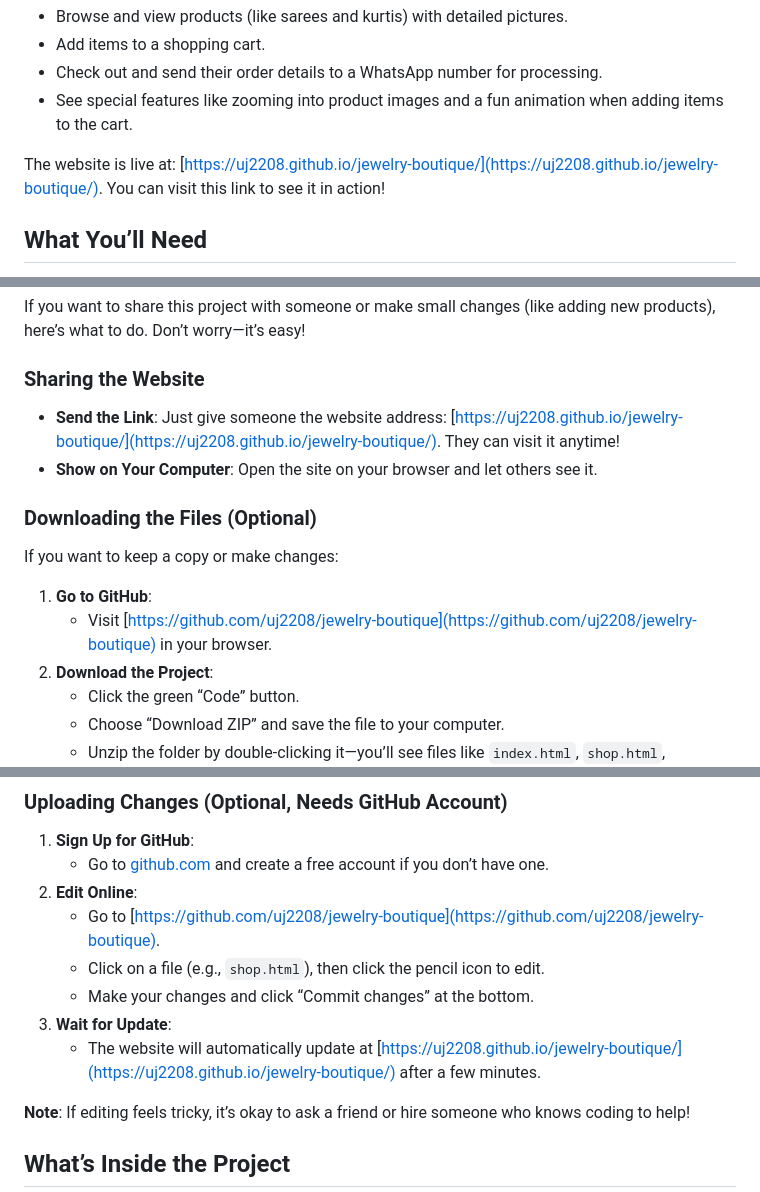
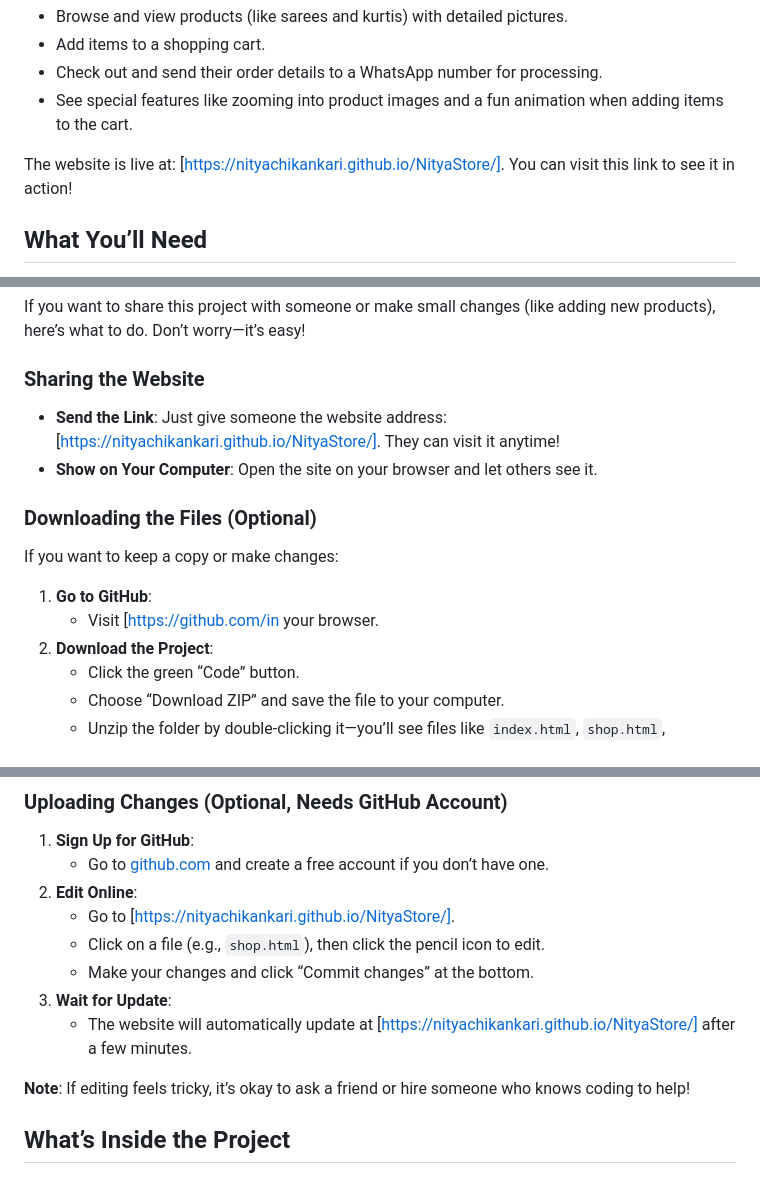
Before and after one commit to Nityachikankari/NityaStore, a Markdown page: README.md, 3 parts joined by grey strips. Drawn GitHub-style.

```diff
--- a/README.md
+++ b/README.md
@@ -10,7 +10,7 @@ This project is a website built to help you run an online shop for Nitya Chikank
 - Check out and send their order details to a WhatsApp number for processing.
 - See special features like zooming into product images and a fun animation when adding items to the cart.
 
-The website is live at: [https://uj2208.github.io/jewelry-boutique/](https://uj2208.github.io/jewelry-boutique/). You can visit this link to see it in action!
+The website is live at: [https://nityachikankari.github.io/NityaStore/]. You can visit this link to see it in action!
 
 ## What You’ll Need
 
@@ -50,13 +50,13 @@ Here’s a simple explanation of what happens on the website:
 If you want to share this project with someone or make small changes (like adding new products), here’s what to do. Don’t worry—it’s easy!
 
 ### Sharing the Website
-- **Send the Link**: Just give someone the website address: [https://uj2208.github.io/jewelry-boutique/](https://uj2208.github.io/jewelry-boutique/). They can visit it anytime!
+- **Send the Link**: Just give someone the website address: [https://nityachikankari.github.io/NityaStore/]. They can visit it anytime!
 - **Show on Your Computer**: Open the site on your browser and let others see it.
 
 ### Downloading the Files (Optional)
 If you want to keep a copy or make changes:
 1. **Go to GitHub**:
-   - Visit [https://github.com/uj2208/jewelry-boutique](https://github.com/uj2208/jewelry-boutique) in your browser.
+   - Visit [https://github.com/in your browser.
 2. **Download the Project**:
    - Click the green “Code” button.
    - Choose “Download ZIP” and save the file to your computer.
@@ -81,11 +81,11 @@ If you want to add a new product or change text (e.g., prices or descriptions):
 1. **Sign Up for GitHub**:
    - Go to [github.com](https://github.com) and create a free account if you don’t have one.
 2. **Edit Online**:
-   - Go to [https://github.com/uj2208/jewelry-boutique](https://github.com/uj2208/jewelry-boutique).
+   - Go to [https://nityachikankari.github.io/NityaStore/].
    - Click on a file (e.g., `shop.html`), then click the pencil icon to edit.
    - Make your changes and click “Commit changes” at the bottom.
 3. **Wait for Update**:
-   - The website will automatically update at [https://uj2208.github.io/jewelry-boutique/](https://uj2208.github.io/jewelry-boutique/) after a few minutes.
+   - The website will automatically update at [https://nityachikankari.github.io/NityaStore/] after a few minutes.
 
 **Note**: If editing feels tricky, it’s okay to ask a friend or hire someone who knows coding to help!
 
```
Also changed, not shown: other parts of README.md (+2 -2 lines).
